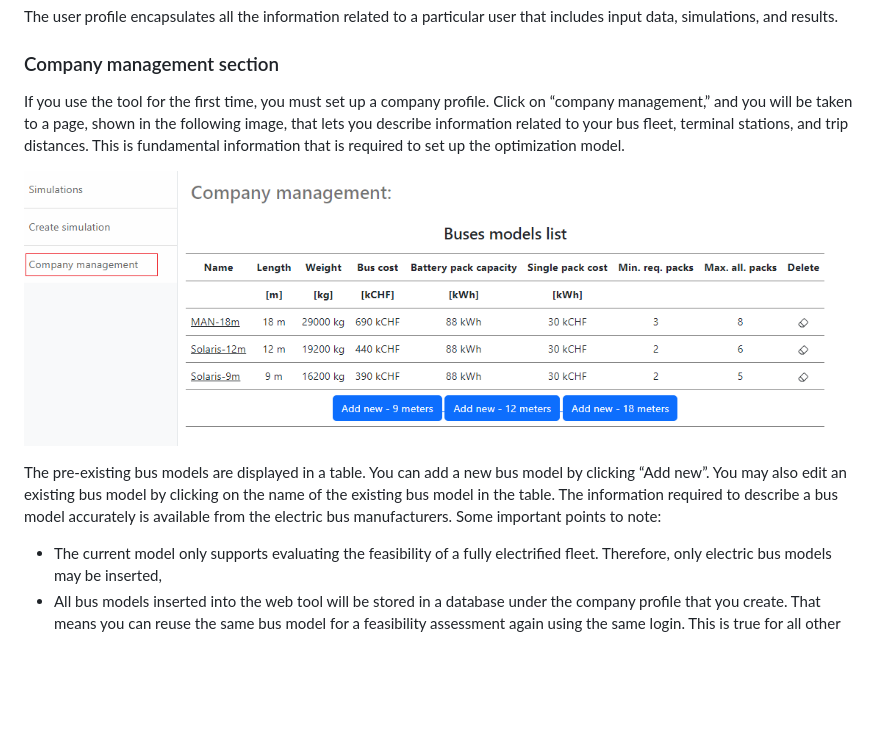
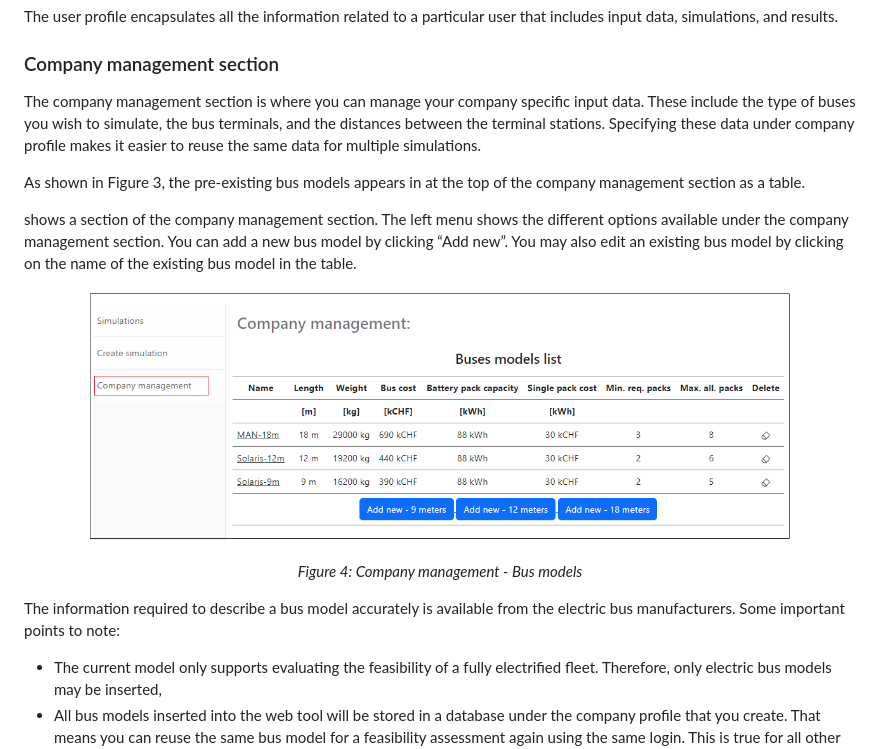
Before and after one commit to supsi-dacd-isaac/pvxte-web, a Markdown page: README.md, the part around the change. GitHub-like rendering; pictures changed too: docs/img/buses.png; blank space fills up the shorter version.

Commit message:
new image for buses, update readme accordingly

```diff
--- a/README.md
+++ b/README.md
@@ -84,13 +84,21 @@ The user profile encapsulates all the information related to a particular user t
 
 ### Company management section
 
-If you use the tool for the first time, you must set up a company profile. Click on “company management,” and you will be taken to a page, shown in the following image,
-that lets you describe information related to your bus fleet, terminal stations, and trip distances. This is fundamental information that is required to set up the optimization model.
+The company management section is where you can manage your company specific input data. These include the type of buses you wish to simulate, the bus terminals,
+and the distances between the terminal stations. Specifying these data under company profile makes it easier to reuse the same data for multiple simulations.
 
-![Company Page](https://github.com/supsi-dacd-isaac/pvxte-web/blob/main/docs/img/buses.png)
+As shown in Figure 3, the pre-existing bus models appears in at the top of the company management section as a table.
 
-The pre-existing bus models are displayed in a table. You can add a new bus model by clicking “Add new”. You may also edit an existing bus model by clicking on the name of
-the existing bus model in the table. The information required to describe a bus model accurately is available from the electric bus manufacturers. Some important points to note:
+shows a section of the company management section. The left menu shows the different options available under the company management section. You can add
+a new bus model by clicking “Add new”. You may also edit an existing bus model by clicking on the name of
+the existing bus model in the table.
+
+<p align="center">
+  <img src="https://github.com/supsi-dacd-isaac/pvxte-web/blob/main/docs/img/buses.png" alt="bus models" width="85%"/>
+</p>
+<p align="center"><em>Figure 4: Company management - Bus models</em></p>
+
+The information required to describe a bus model accurately is available from the electric bus manufacturers. Some important points to note:
 * The current model only supports evaluating the feasibility of a fully electrified fleet. Therefore, only electric bus models may be inserted,
 * All bus models inserted into the web tool will be stored in a database under the company profile that you create. That means you can reuse the same bus model for a feasibility assessment again using the same login. This is true for all other inputs as well.
 
```
